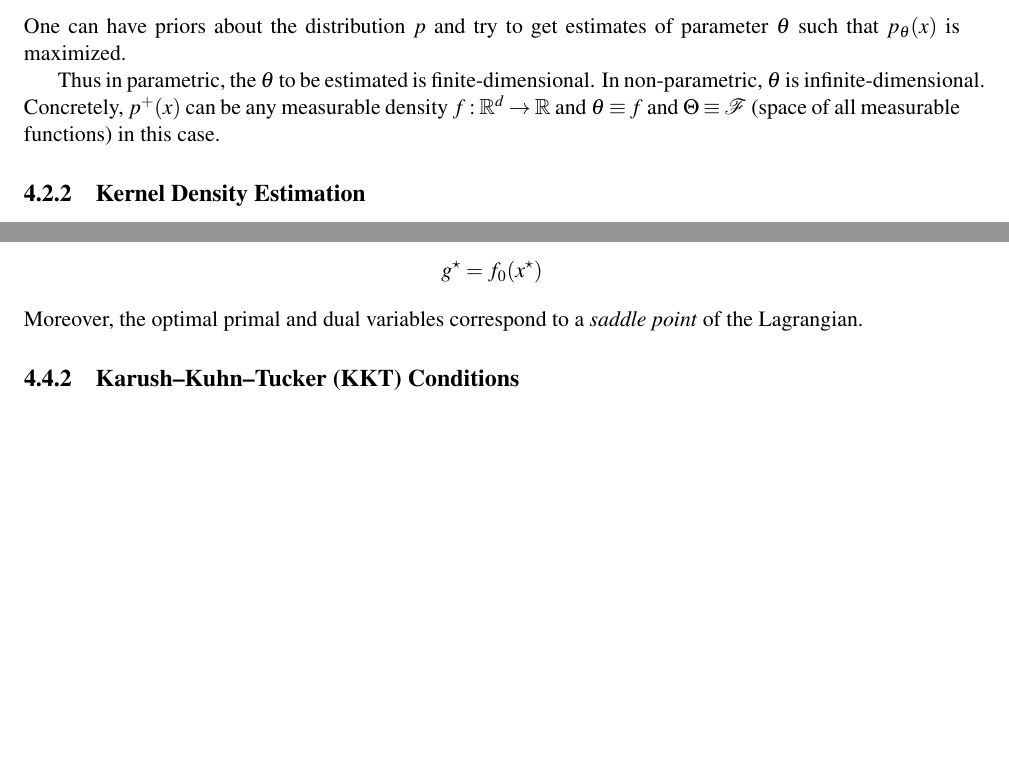
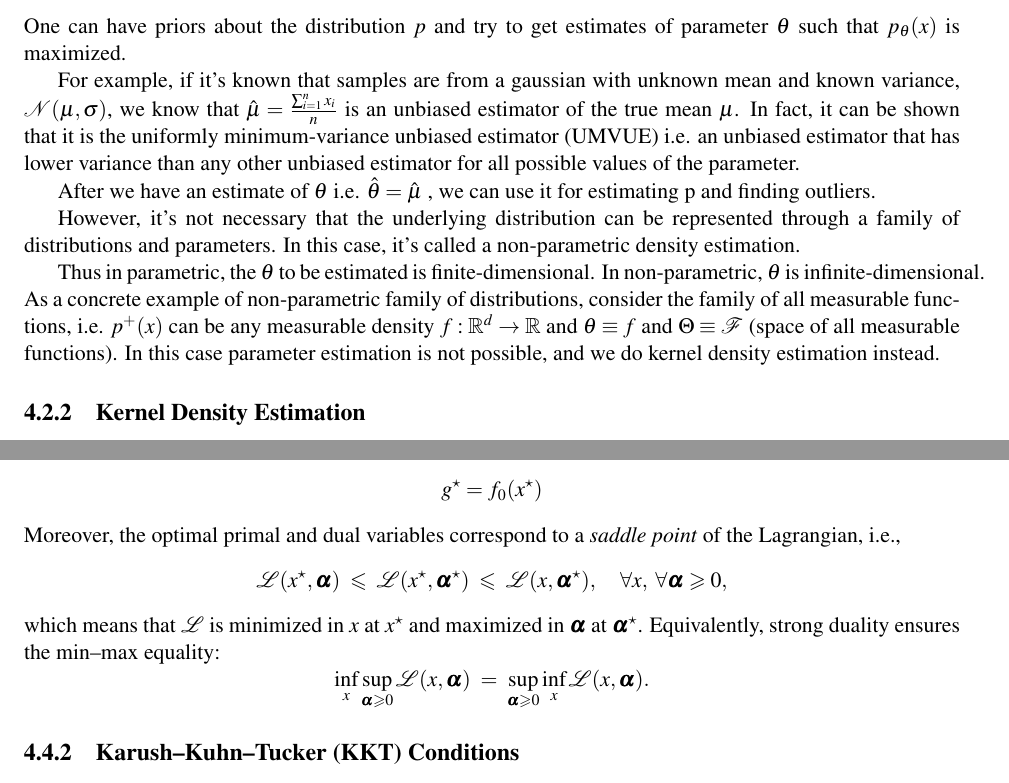
Before and after one commit to irohs-lab/robust-ml-course-notes, a LaTeX document (Lecture4/Lecture_4_Scribe_Notes.tex): two parts of pages 2 and 5 of 8 before the commit and two parts of pages 2 and 6 of 9 after it, joined at a grey line, cut so that both start at the same text, the shorter picture padded with empty space. Compiled offline with pdfLaTeX.

Commit message:
Updated scribe notes after comments

```diff
--- a/Lecture4/Lecture_4_Scribe_Notes.tex
+++ b/Lecture4/Lecture_4_Scribe_Notes.tex
@@ -73,7 +75,14 @@ distribution. \cite{ruff2020unifying}}
 \section{Estimating the distribution p}
 \subsection{Parametric Vs Non-Parametric density estimation} One can have priors about the distribution $p$ and try to get estimates of parameter $\theta$ such that $p_\theta(x)$ is maximized.
 
-Thus in parametric, the $\theta$ to be estimated is finite-dimensional. In non-parametric, $\theta$ is infinite-dimensional. Concretely, $p^+(x)$ can be any measurable density $f: \Rbb^d \ra \Rbb$ and $\theta \equiv f$ and $\Theta \equiv \mathcal{F}$ (space of all measurable functions) in this case.
+    For example, if it's known that samples are from a gaussian with unknown mean and known variance, $\mathcal{N}(\mu, \sigma)$, we know that $\hat{\mu}
+    = \frac{\sum _{i=1} ^n x_i}{n}$ is an unbiased estimator of the true mean $\mu$. In fact, it can be shown that it is the uniformly minimum-variance unbiased estimator (UMVUE) i.e. an unbiased estimator that has lower variance than any other unbiased estimator for all possible values of the parameter.
+
+    After we have an estimate of $\theta$ i.e. $\hat{\theta} = \hat{\mu}$ , we can use it for estimating p and finding outliers.
+
+    However, it's not necessary that the underlying distribution can be represented through a family of distributions and parameters. In this case, it's called a non-parametric density estimation.
+
+Thus in parametric, the $\theta$ to be estimated is finite-dimensional. In non-parametric, $\theta$ is infinite-dimensional. As a concrete example of non-parametric family of distributions, consider the family of all measurable functions, i.e. $p^+(x)$ can be any measurable density $f: \Rbb^d \ra \Rbb$ and $\theta \equiv f$ and $\Theta \equiv \mathcal{F}$ (space of all measurable functions). In this case parameter estimation is not possible, and we do kernel density estimation instead.
 
 \subsection{Kernel Density Estimation}
 Denote by $B(x, h)$ a ball of sze h centered around x. If $p^+(x)$ changes slowly around $B(x,h)$ i.e.
@@ -220,7 +244,19 @@ This means the optimal primal and dual objective values coincide:
 \[
 g^\star = f_0(x^\star)
 \]
-Moreover, the optimal primal and dual variables correspond to a \emph{saddle point} of the Lagrangian.
+Moreover, the optimal primal and dual variables correspond to a \emph{saddle point} of the Lagrangian, i.e.,
+\[
+\mathcal{L}(x^\star, \boldsymbol{\alpha}) \;\le\; \mathcal{L}(x^\star, \boldsymbol{\alpha}^\star)
+\;\le\; \mathcal{L}(x, \boldsymbol{\alpha}^\star),
+\quad \forall x, \; \forall \boldsymbol{\alpha} \ge 0,
+\]
+which means that $\mathcal{L}$ is minimized in $x$ at $x^\star$ and maximized in $\boldsymbol{\alpha}$ at $\boldsymbol{\alpha}^\star$.
+Equivalently, strong duality ensures the min–max equality:
+\[
+\inf_x \sup_{\boldsymbol{\alpha} \ge 0} \mathcal{L}(x,\boldsymbol{\alpha})
+\;=\;
+\sup_{\boldsymbol{\alpha} \ge 0} \inf_x \mathcal{L}(x,\boldsymbol{\alpha}).
+\]
 
 \subsection{Karush–Kuhn–Tucker (KKT) Conditions}
 For convex, differentiable objectives and constraints, the following KKT conditions must hold for optimal primal variables $\theta^\star$ and optimal dual variables $(\lambda^\star, \mu^\star)$:
```
Also changed, not shown: Lecture4/Lecture_4_Scribe_Notes.tex (33 more changed lines).
